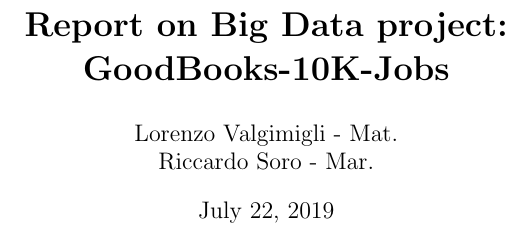
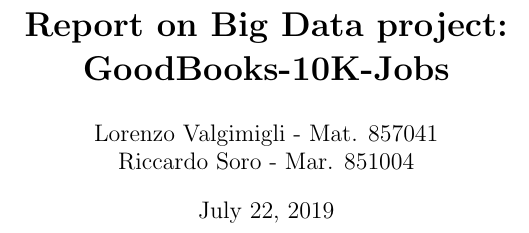
Before and after one commit to valgi0/bd-project2019, a LaTeX document (GoodBooks-10k-Jobs/report/report.tex): part of page 1 of 14, cut so that both start at the same text. Compiled offline with pdfLaTeX.

Commit message:
[REPORT] Aggiunte matricole

```diff
--- a/GoodBooks-10k-Jobs/report/report.tex
+++ b/GoodBooks-10k-Jobs/report/report.tex
@@ -13,8 +13,8 @@
 \title{\textbf{Report on Big Data project: GoodBooks-10K-Jobs}}
 
 \author{
-Lorenzo Valgimigli - Mat.\\
-Riccardo Soro - Mar. }
+Lorenzo Valgimigli - Mat. 857041\\
+Riccardo Soro - Mar. 851004}
 
 \date{\today}
 % Document
```
Also changed, not shown: GoodBooks-10k-Jobs/out/report.pdf (deleted), GoodBooks-10k-Jobs/report/report.pdf.
